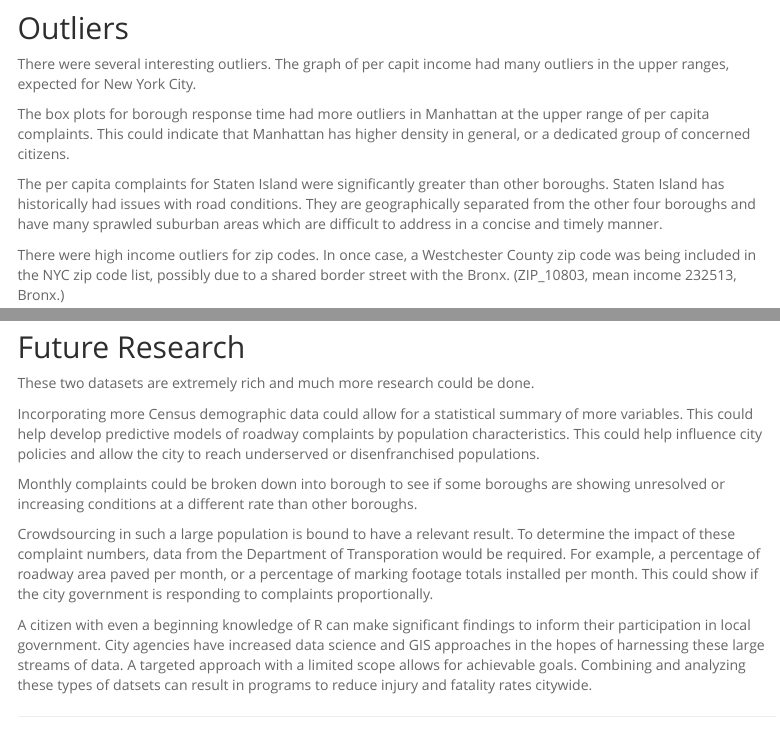
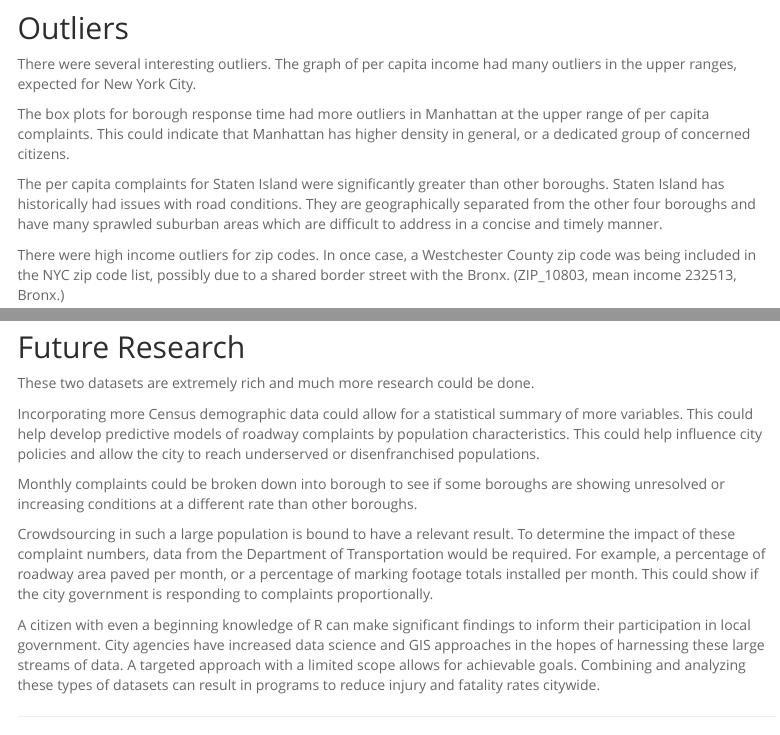
Before and after one commit to spsstudent15/2016-01-606-Project, an R Markdown document (ASLANIAN-PERSICO-Project.Rmd): the page in a window 1100 px wide, from 8560 px down, and a second part further down, joined at a grey line. Rendered offline with R 4.5, knitr and Pandoc, with nearby package versions; some code elsewhere in the file could not run offline; menus at the side of the page are left out.

Commit message:
update
fixed typos

```diff
--- a/ASLANIAN-PERSICO-Project.Rmd
+++ b/ASLANIAN-PERSICO-Project.Rmd
@@ -559,7 +559,7 @@ ggplot(
 
 ## Outliers
 
-There were several interesting outliers. The graph of per capit income had many outliers in the upper ranges, expected for New York City.
+There were several interesting outliers. The graph of per capita income had many outliers in the upper ranges, expected for New York City.
 
 The box plots for borough response time had more outliers in Manhattan at the upper range of per capita complaints. This could indicate that Manhattan has higher density in general, or a dedicated group of concerned citizens.
 
@@ -656,9 +656,9 @@ Incorporating more Census demographic data could allow for a statistical summary
 
 Monthly complaints could be broken down into borough to see if some boroughs are showing unresolved or increasing conditions at a different rate than other boroughs.
 
-Crowdsourcing in such a large population is bound to have a relevant result. To determine the impact of these complaint numbers, data from the Department of Transporation would be required. For example, a percentage of roadway area paved per month, or a percentage of marking footage totals installed per month. This could show if the city government is responding to complaints proportionally.
+Crowdsourcing in such a large population is bound to have a relevant result. To determine the impact of these complaint numbers, data from the Department of Transportation would be required. For example, a percentage of roadway area paved per month, or a percentage of marking footage totals installed per month. This could show if the city government is responding to complaints proportionally.
 
-A citizen with even a beginning knowledge of R can make significant findings to inform their participation in local government. City agencies have increased data science and GIS approaches in the hopes of harnessing these large streams of data. A targeted approach with a limited scope allows for achievable goals. Combining and analyzing these types of datsets can result in programs to reduce injury and fatality rates citywide.
+A citizen with even a beginning knowledge of R can make significant findings to inform their participation in local government. City agencies have increased data science and GIS approaches in the hopes of harnessing these large streams of data. A targeted approach with a limited scope allows for achievable goals. Combining and analyzing these types of datasets can result in programs to reduce injury and fatality rates citywide.
 
 ---
 
```
Also changed, not shown: 1 other file.
